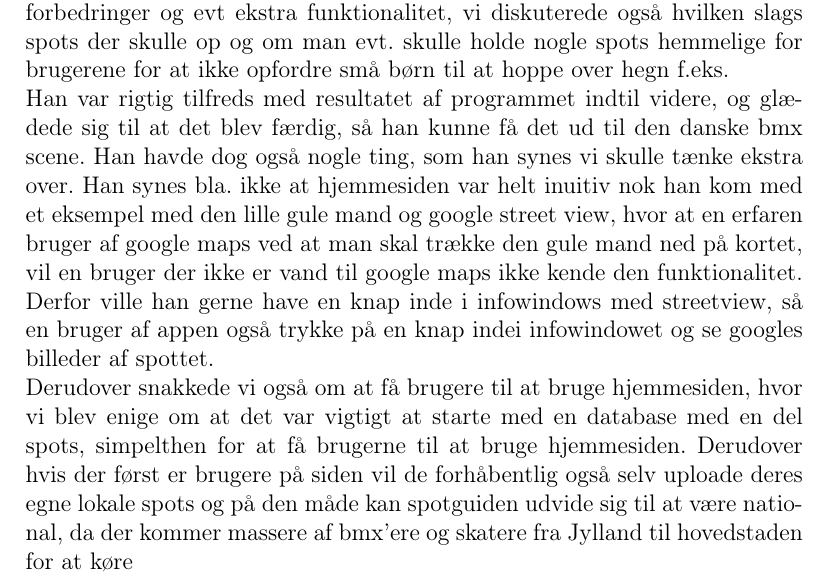
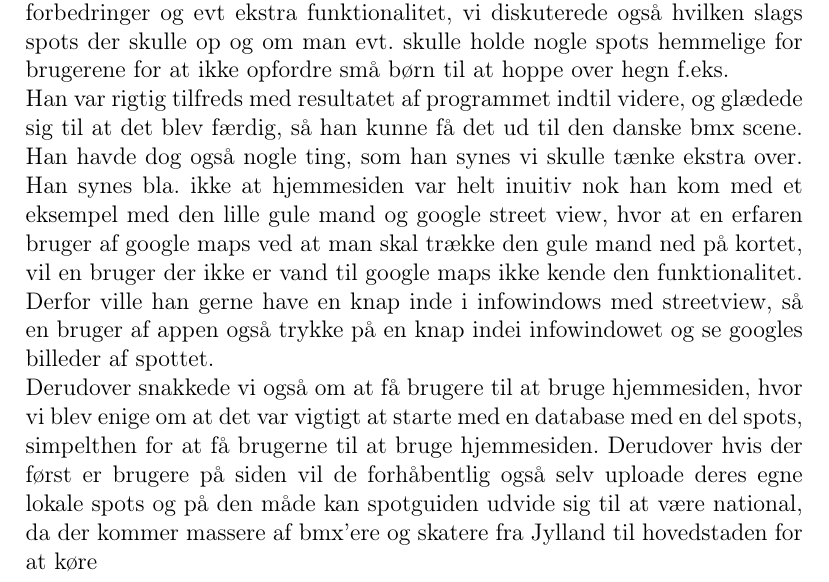
Before and after one commit to mhejselbak/PKSU, a LaTeX document (Delrapport 2/delrapport3.tex): part of page 24 of 25 before the commit and part of page 24 of 24 after it, cut so that both start at the same text. Compiled offline with pdfLaTeX.

Commit message:
lidt redigering

```diff
--- a/Delrapport 2/delrapport3.tex
+++ b/Delrapport 2/delrapport3.tex
@@ -329,7 +329,5 @@ Vi (gruppen), mener imidlertid ikke at dette er tilfældet da kompleksiteten ikk
 Møde med Travis den 8/6 \\
 Vi mødtes med travis i bmxbutikken eller som deres butik på nørrebrogade hedder "pedal \& Co" Her fremviste vi vores program til ham og snakkede om forbedringer og evt ekstra funktionalitet, vi diskuterede også hvilken slags spots der skulle op og om man evt. skulle holde nogle spots hemmelige for brugerene for at ikke opfordre små børn til at hoppe over hegn f.eks.\\
 Han var rigtig tilfreds med resultatet af programmet indtil videre, og glædede sig til at det blev færdig, så han kunne få det ud til den danske bmx scene. Han havde dog også nogle ting, som han synes vi skulle tænke ekstra over. Han synes bla. ikke at hjemmesiden var helt inuitiv nok han kom med et eksempel med den lille gule mand og google street view, hvor at en erfaren bruger af google maps ved at man skal trække den gule mand ned på kortet, vil en bruger der ikke er vand til google maps ikke kende den funktionalitet. Derfor ville han gerne have en knap inde i infowindows med streetview, så en bruger af appen også trykke på en knap indei  infowindowet og se googles billeder af spottet.\\
-Derudover snakkede vi også om at få brugere til at bruge hjemmesiden, hvor vi blev enige om at det var vigtigt at starte med en database med en del spots, simpelthen for at få brugerne til at bruge hjemmesiden. Derudover hvis der først er brugere på siden vil de forhåbentlig også selv uploade deres egne lokale spots og på den måde kan spotguiden udvide sig til at være national, da der kommer massere af bmx'ere og skatere fra Jylland til hovedstaden for at køre\\
-
-
+Derudover snakkede vi også om at få brugere til at bruge hjemmesiden, hvor vi blev enige om at det var vigtigt at starte med en database med en del spots, simpelthen for at få brugerne til at bruge hjemmesiden. Derudover hvis der først er brugere på siden vil de forhåbentlig også selv uploade deres egne lokale spots og på den måde kan spotguiden udvide sig til at være national, da der kommer massere af bmx'ere og skatere fra Jylland til hovedstaden for at køre
 \end{document}
```
Also changed, not shown: Delrapport 2/delrapport3.pdf, 3 other files.
